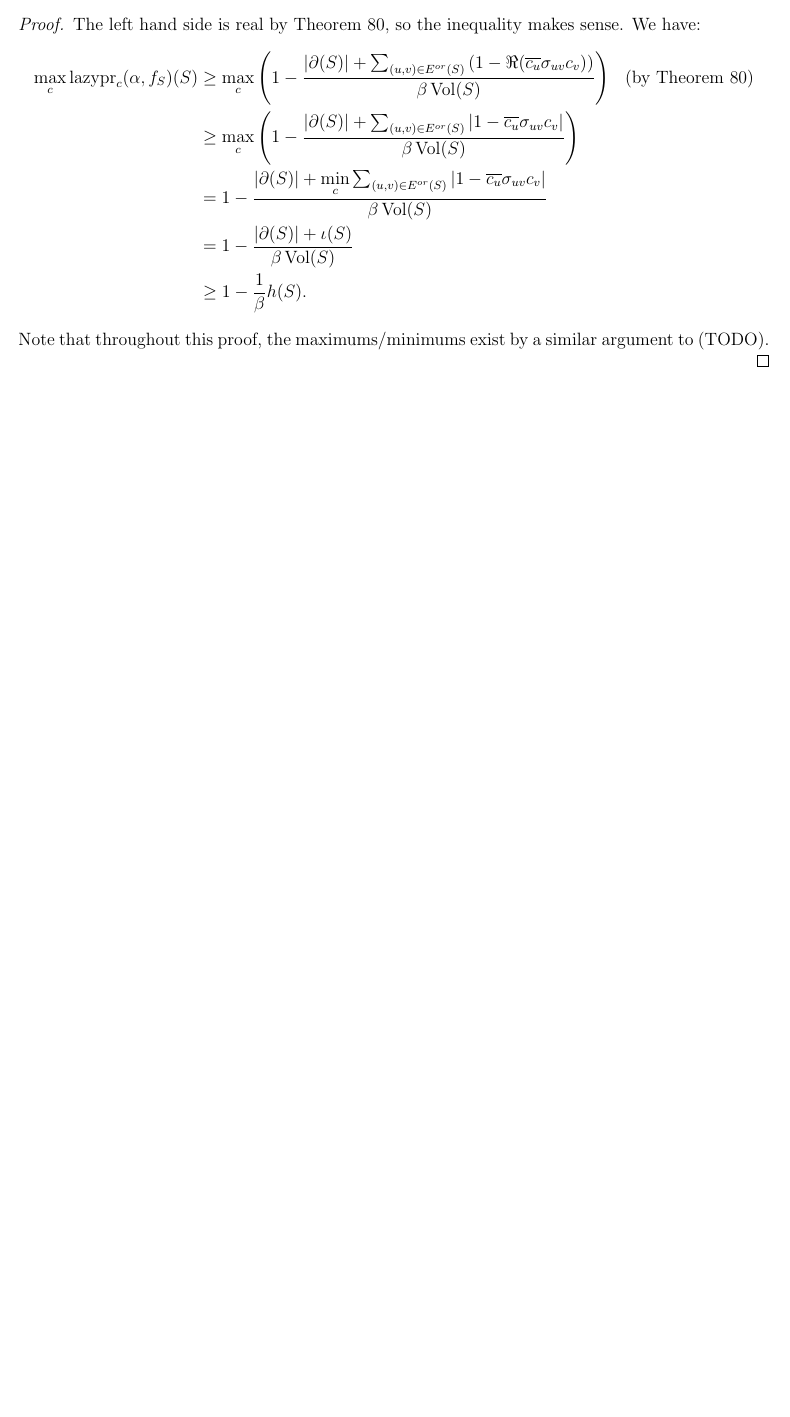
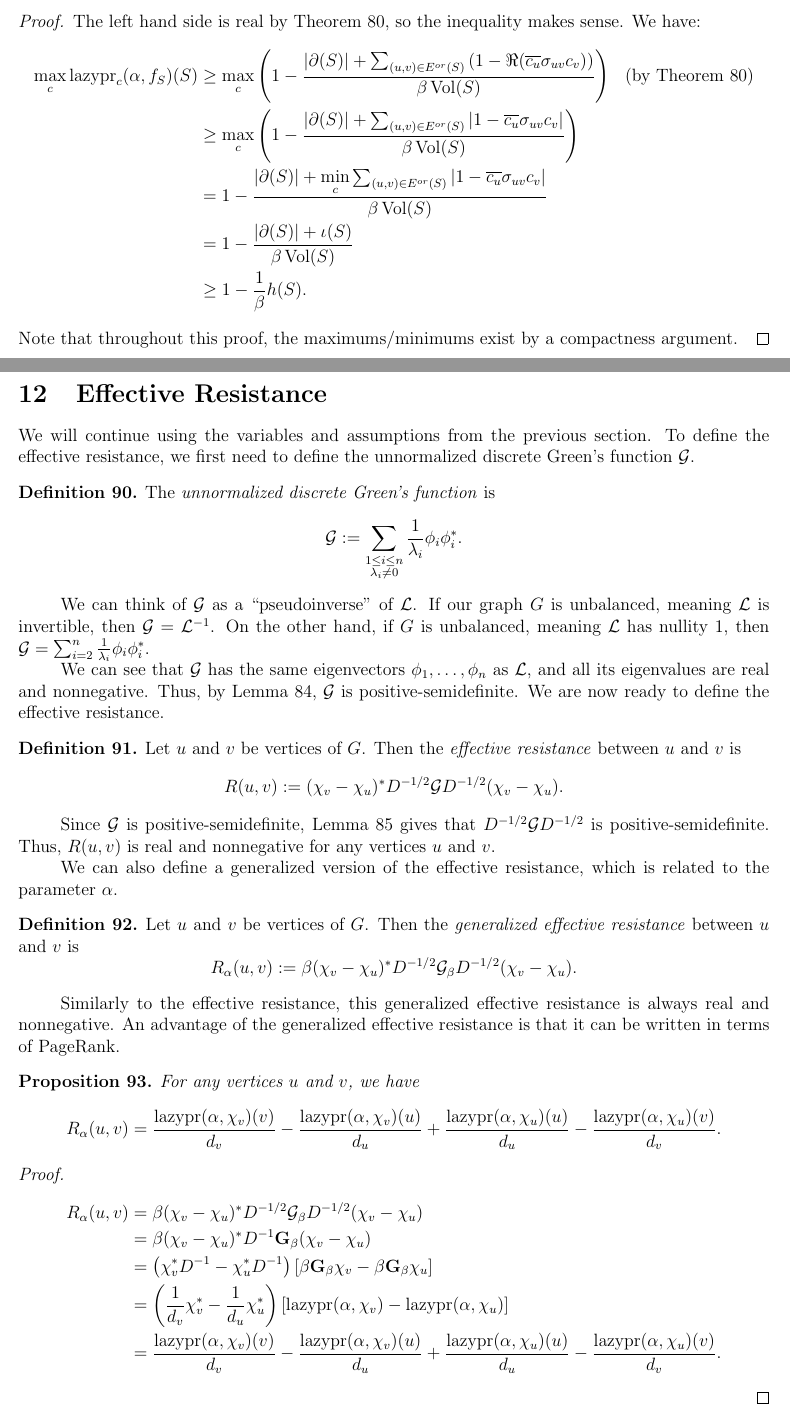
Before and after one commit to RyanChimienti/math-research-spring-2020, a LaTeX document (document.tex): part of page 30 of 30 before the commit and two parts of pages 30 and 31 of 32 after it, the two joined at a grey line, cut so that both start at the same text, the shorter picture padded with empty space. Compiled offline with pdfLaTeX.

Commit message:
Added section 12 on effective resistance.

```diff
--- a/document.tex
+++ b/document.tex
@@ -1317,4 +1317,53 @@ The left hand side is real by \cref{bound on lazy PageRank}, so the inequality m
 &= 1 - \frac{\abs*{\partial(S)} + \iota(S)}{\beta \vol (S)} \\
 &\geq 1 - \frac{1}{\beta} h(S).
 \end{align*}
-Note that throughout this proof, the maximums/minimums exist by a similar argument to (TODO).
+Note that throughout this proof, the maximums/minimums exist by a compactness argument.
+\end{proof}
+
+\section{Effective Resistance}
+
+We will continue using the variables and assumptions from the previous section. To define the effective resistance, we first need to define the unnormalized discrete Green's function $\green$.
+
+\begin{defn}
+The \textit{unnormalized discrete Green's function} is
+$$
+\green := \sum_{\substack{1 \leq i \leq n \\ \lambda_i \neq 0}} \frac{1}{\lambda_i} \phi_i \phi_i^*.
+$$
+\end{defn}
+
+We can think of $\green$ as a ``pseudoinverse" of $\lap$. If our graph $G$ is unbalanced, meaning $\lap$ is invertible, then $\green = \lap^{-1}$. On the other hand, if $G$ is unbalanced, meaning $\lap$ has nullity 1, then $\green = \sum_{i=2}^{n} \frac{1}{\lambda_i} \phi_i \phi_i^*$.
+
+We can see that $\green$ has the same eigenvectors $\phi_1, \dots, \phi_n$ as $\lap$, and all its eigenvalues are real and nonnegative. Thus, by \cref{eigenvalue condition for positive semidefiniteness}, $\green$ is positive-semidefinite. We are now ready to define the effective resistance.
+
+\begin{defn}
+Let $u$ and $v$ be vertices of $G$. Then the \textit{effective resistance} between $u$ and $v$ is
+$$
+R(u, v) := (\chi_v - \chi_u)^* D^{-1/2} \green D^{-1/2} (\chi_v - \chi_u).
+$$
+\end{defn}
+
+Since $\green$ is positive-semidefinite, \cref{HBH positive semidefinite} gives that $D^{-1/2} \green D^{-1/2}$ is positive-semidefinite. Thus, $R(u, v)$ is real and nonnegative for any vertices $u$ and $v$.
+
+We can also define a generalized version of the effective resistance, which is related to the parameter $\alpha$.
+
+\begin{defn}
+Let $u$ and $v$ be vertices of $G$. Then the \textit{generalized effective resistance} between $u$ and $v$ is
+$$
+R_\alpha(u, v) := \beta (\chi_v - \chi_u)^* D^{-1/2} \green_\beta D^{-1/2} (\chi_v - \chi_u).
+$$
+\end{defn}
+
+Similarly to the effective resistance, this generalized effective resistance is always real and nonnegative. An advantage of the generalized effective resistance is that it can be written in terms of PageRank.
+
+\begin{prop}
+For any vertices $u$ and $v$, we have $$R_\alpha(u, v) = \frac{\lazypr(\alpha, \chi_v)(v)}{d_v} - \frac{\lazypr(\alpha, \chi_v)(u)}{d_u} + \frac{\lazypr(\alpha, \chi_u)(u)}{d_u} - \frac{\lazypr(\alpha, \chi_u)(v)}{d_v}.$$
+\end{prop}
+\begin{proof}
+\begin{align*}
+R_\alpha(u, v) &= \beta (\chi_v - \chi_u)^* D^{-1/2} \green_\beta D^{-1/2} (\chi_v - \chi_u) \\
+&= \beta (\chi_v - \chi_u)^* D^{-1} \asymgreen_\beta (\chi_v - \chi_u) \\
+&= \left( \chi_v^* D^{-1} - \chi_u^* D^{-1} \right) \left[ \beta \asymgreen_\beta \chi_v - \beta \asymgreen_\beta \chi_u \right] \\
+&= \left( \frac{1}{d_v} \chi_v^* - \frac{1}{d_u} \chi_u^* \right) \left[ \lazypr(\alpha, \chi_v) - \lazypr(\alpha, \chi_u) \right] \\
+&= \frac{\lazypr(\alpha, \chi_v)(v)}{d_v} - \frac{\lazypr(\alpha, \chi_v)(u)}{d_u} + \frac{\lazypr(\alpha, \chi_u)(u)}{d_u} - \frac{\lazypr(\alpha, \chi_u)(v)}{d_v}.
+\end{align*}
+\end{proof}
```
Also changed, not shown: document.pdf, document.tex (37 more changed lines).
